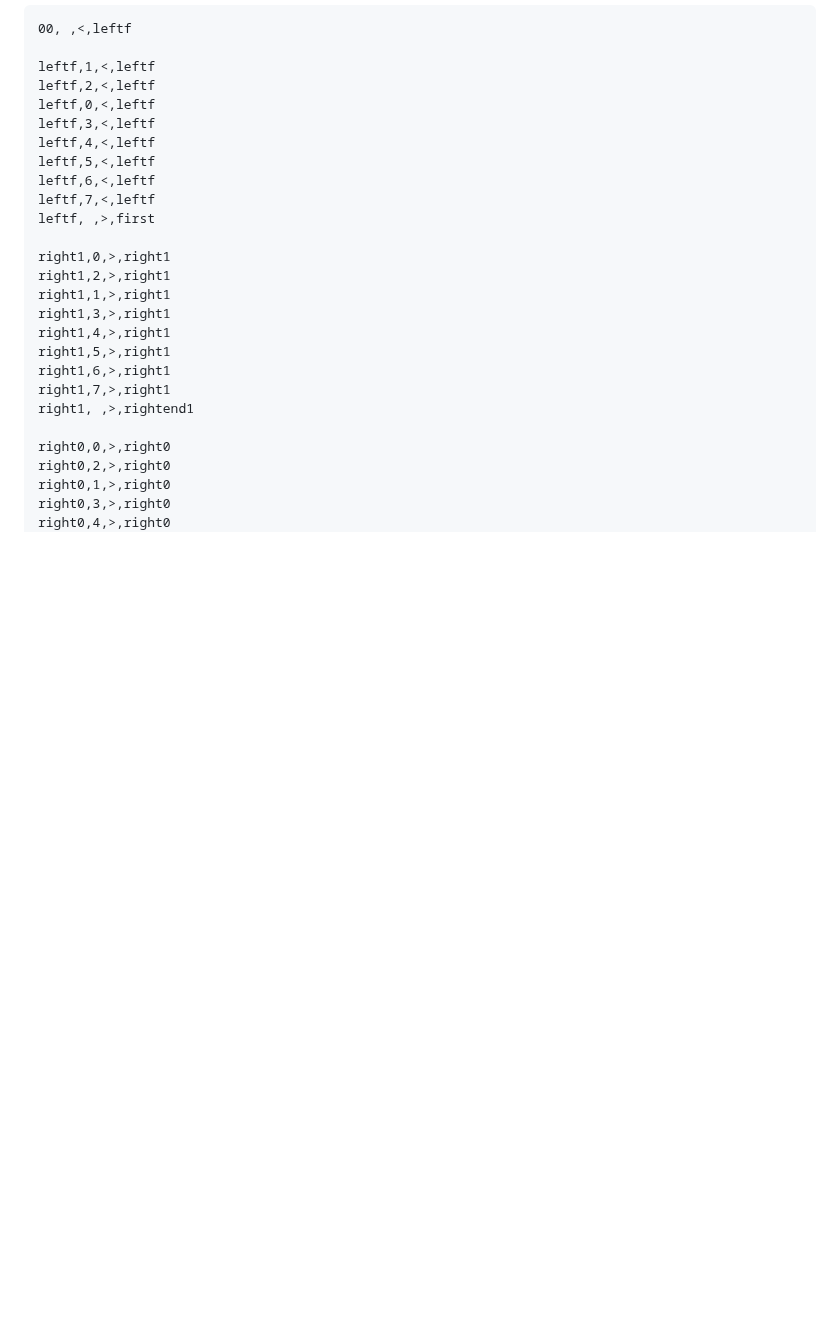
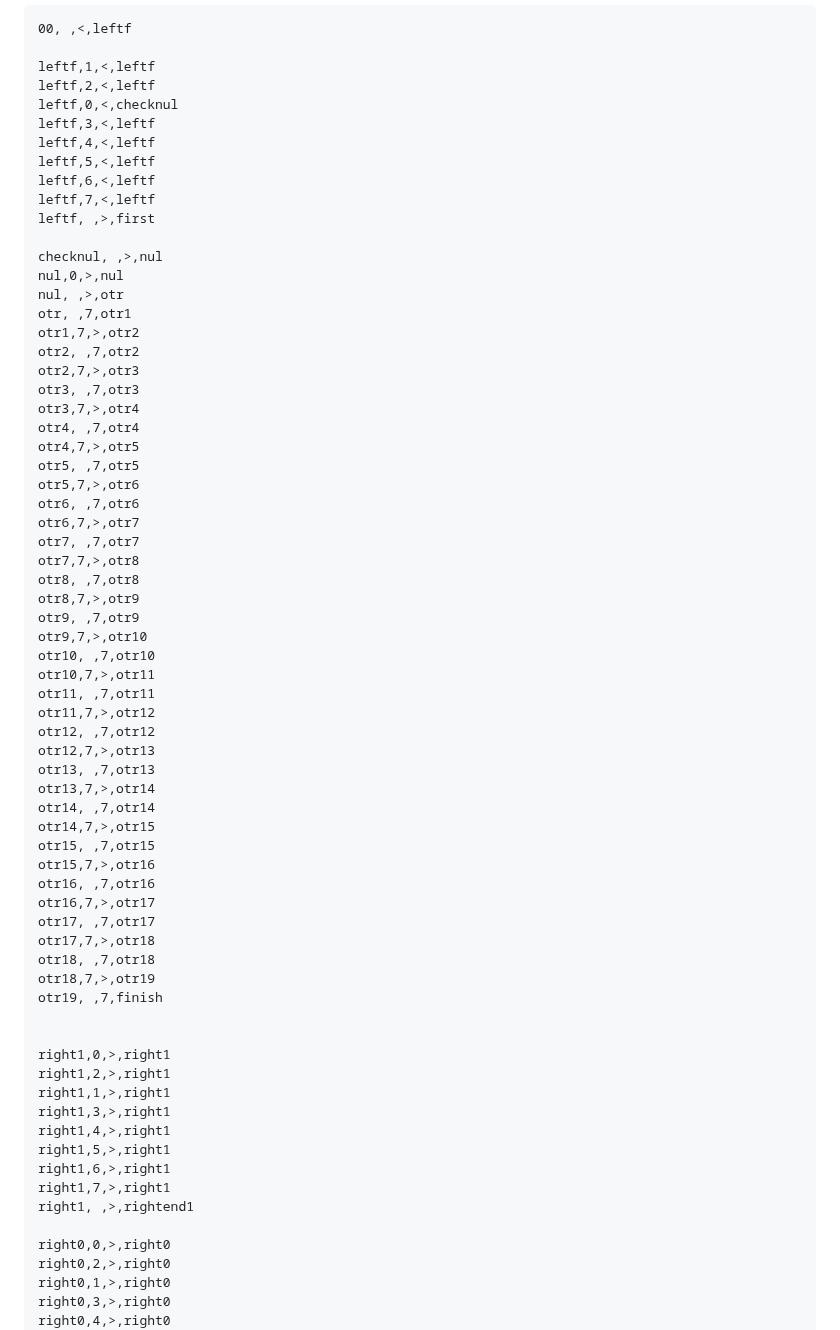
Before and after one commit to Nadezhda13Soloveva/Lab, a Markdown page: lab5/Report5.md, the part around the change. Rendered like a GitHub page; blank space fills up the shorter version.

```diff
--- a/lab5/Report5.md
+++ b/lab5/Report5.md
@@ -58,13 +58,55 @@
 
 leftf,1,<,leftf
 leftf,2,<,leftf
-leftf,0,<,leftf
+leftf,0,<,checknul
 leftf,3,<,leftf
 leftf,4,<,leftf
 leftf,5,<,leftf
 leftf,6,<,leftf
 leftf,7,<,leftf
 leftf, ,>,first
+
+checknul, ,>,nul
+nul,0,>,nul
+nul, ,>,otr
+otr, ,7,otr1
+otr1,7,>,otr2
+otr2, ,7,otr2
+otr2,7,>,otr3
+otr3, ,7,otr3
+otr3,7,>,otr4
+otr4, ,7,otr4
+otr4,7,>,otr5
+otr5, ,7,otr5
+otr5,7,>,otr6
+otr6, ,7,otr6
+otr6,7,>,otr7
+otr7, ,7,otr7
+otr7,7,>,otr8
+otr8, ,7,otr8
+otr8,7,>,otr9
+otr9, ,7,otr9
+otr9,7,>,otr10
+otr10, ,7,otr10
+otr10,7,>,otr11
+otr11, ,7,otr11
+otr11,7,>,otr12
+otr12, ,7,otr12
+otr12,7,>,otr13
+otr13, ,7,otr13
+otr13,7,>,otr14
+otr14, ,7,otr14
+otr14,7,>,otr15
+otr15, ,7,otr15
+otr15,7,>,otr16
+otr16, ,7,otr16
+otr16,7,>,otr17
+otr17, ,7,otr17
+otr17,7,>,otr18
+otr18, ,7,otr18
+otr18,7,>,otr19
+otr19, ,7,finish
+
 
 right1,0,>,right1
 right1,2,>,right1
```
